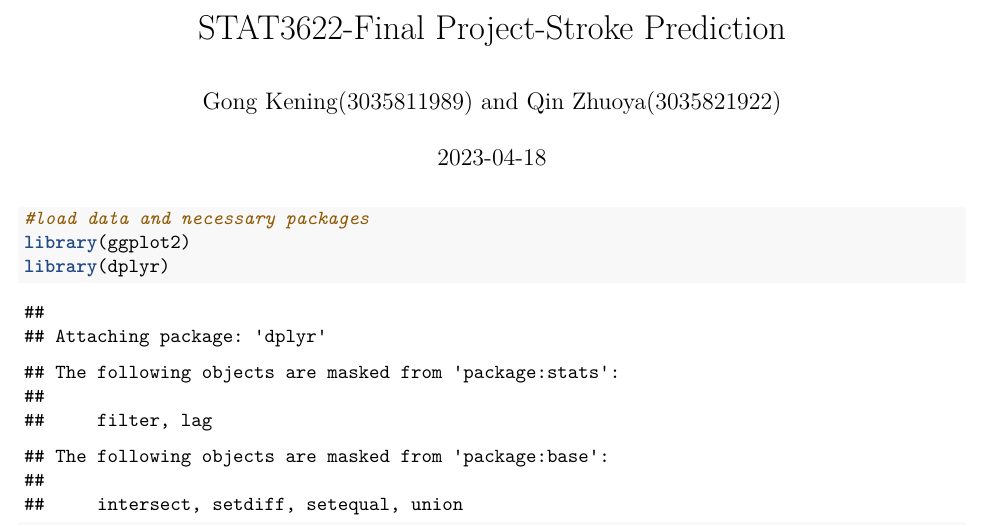
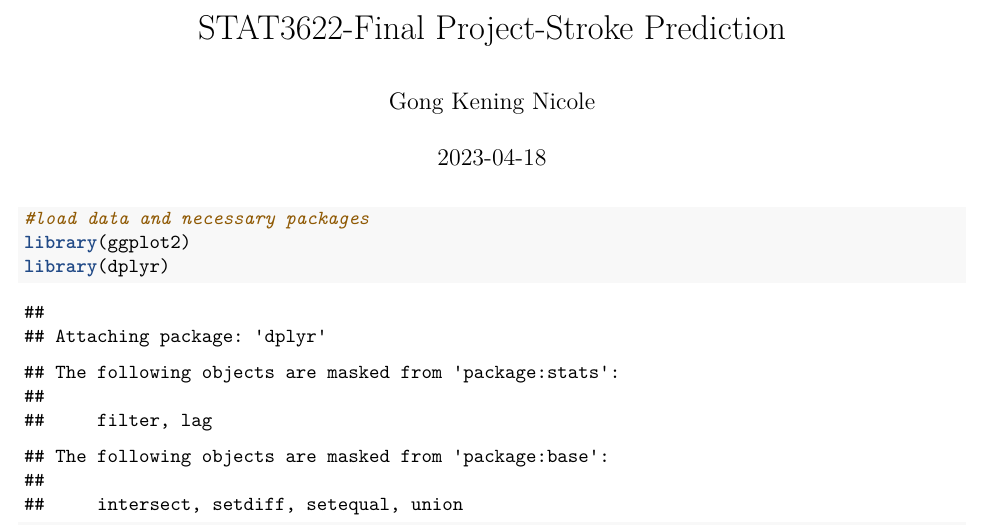
Before and after one commit to nicolezqsjw/Stroke-Prediction, an R Markdown document (STAT3622-Presentation.Rmd): part of page 1 of 20, cut so that both start at the same text. Rendered offline with R 4.5, knitr and Pandoc, then LaTeX, with nearby package versions; some code elsewhere in the file could not run offline.

Commit message:
Update STAT3622-Presentation.Rmd

```diff
--- a/STAT3622-Presentation.Rmd
+++ b/STAT3622-Presentation.Rmd
@@ -1,6 +1,6 @@
 ---
 title: "STAT3622-Final Project-Stroke Prediction"
-author: "Gong Kening(3035811989) and Qin Zhuoya(3035821922)"
+author: "Gong Kening Nicole"
 date: "2023-04-18"
 output:
   pdf_document: default
```
